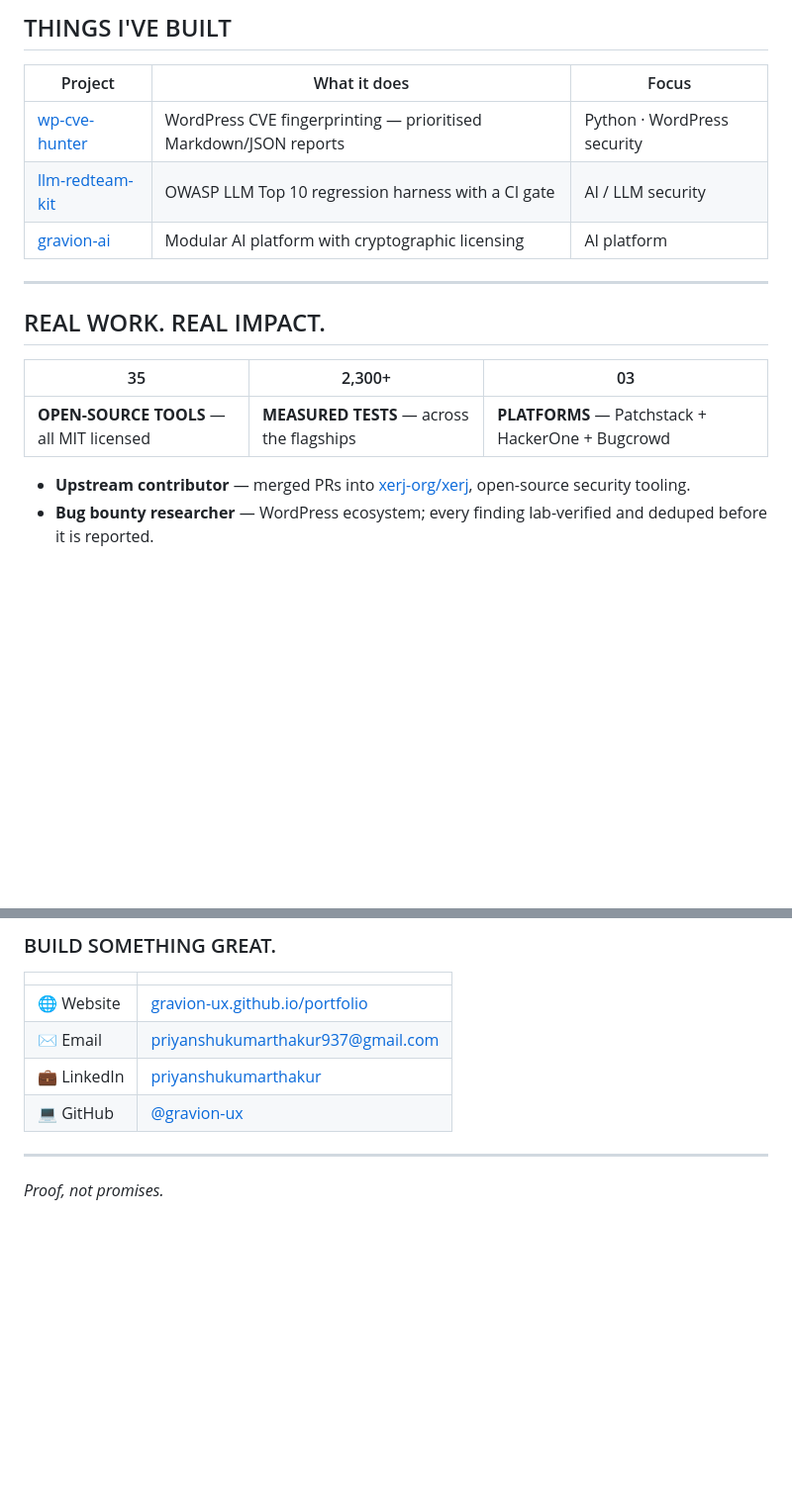
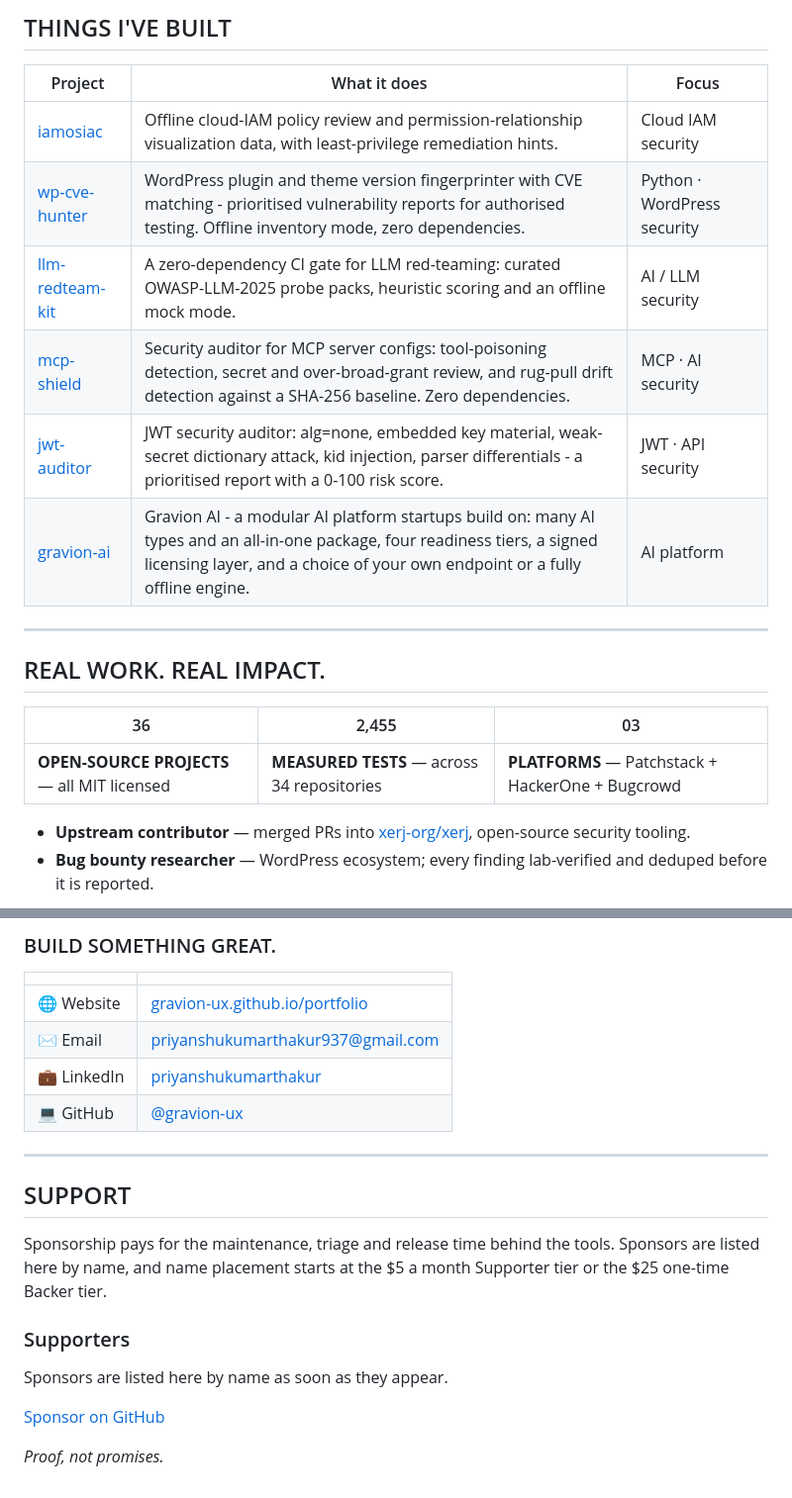
Before and after one commit to gravion-ux/gravion-ux, a Markdown page: README.md, 2 parts joined by grey strips. Shown at 99% size. GitHub-like rendering; blank space fills up the shorter version.

Commit message:
feat: add the Supporters section and refresh the banner counts
The $5 Supporter and $25 One-time Backer tiers promise a name in the Supporters section of the profile README, and the section did not exist. Name placement now starts at $5 for the profile README, and the featured-project table matches the six repositories the sponsors page lists. The banner now reads 36 open-source projects and 2,455 tests.

```diff
--- a/README.md
+++ b/README.md
@@ -69,17 +69,20 @@ scope → read → test → report
 
 | Project | What it does | Focus |
 | --- | --- | --- |
-| [wp-cve-hunter](https://github.com/gravion-ux/wp-cve-hunter) | WordPress CVE fingerprinting — prioritised Markdown/JSON reports | Python · WordPress security |
-| [llm-redteam-kit](https://github.com/gravion-ux/llm-redteam-kit) | OWASP LLM Top 10 regression harness with a CI gate | AI / LLM security |
-| [gravion-ai](https://github.com/gravion-ux/gravion-ai) | Modular AI platform with cryptographic licensing | AI platform |
+| [iamosiac](https://github.com/gravion-ux/iamosiac) | Offline cloud-IAM policy review and permission-relationship visualization data, with least-privilege remediation hints. | Cloud IAM security |
+| [wp-cve-hunter](https://github.com/gravion-ux/wp-cve-hunter) | WordPress plugin and theme version fingerprinter with CVE matching - prioritised vulnerability reports for authorised testing. Offline inventory mode, zero dependencies. | Python · WordPress security |
+| [llm-redteam-kit](https://github.com/gravion-ux/llm-redteam-kit) | A zero-dependency CI gate for LLM red-teaming: curated OWASP-LLM-2025 probe packs, heuristic scoring and an offline mock mode. | AI / LLM security |
+| [mcp-shield](https://github.com/gravion-ux/mcp-shield) | Security auditor for MCP server configs: tool-poisoning detection, secret and over-broad-grant review, and rug-pull drift detection against a SHA-256 baseline. Zero dependencies. | MCP · AI security |
+| [jwt-auditor](https://github.com/gravion-ux/jwt-auditor) | JWT security auditor: alg=none, embedded key material, weak-secret dictionary attack, kid injection, parser differentials - a prioritised report with a 0-100 risk score. | JWT · API security |
+| [gravion-ai](https://github.com/gravion-ux/gravion-ai) | Gravion AI - a modular AI platform startups build on: many AI types and an all-in-one package, four readiness tiers, a signed licensing layer, and a choice of your own endpoint or a fully offline engine. | AI platform |
 
 ---
 
 ## REAL WORK. REAL IMPACT.
 
-| 35 | 2,300+ | 03 |
+| 36 | 2,455 | 03 |
 | --- | --- | --- |
-| **OPEN-SOURCE TOOLS** — all MIT licensed | **MEASURED TESTS** — across the flagships | **PLATFORMS** — Patchstack + HackerOne + Bugcrowd |
+| **OPEN-SOURCE PROJECTS** — all MIT licensed | **MEASURED TESTS** — across 34 repositories | **PLATFORMS** — Patchstack + HackerOne + Bugcrowd |
 
 - **Upstream contributor** — merged PRs into [xerj-org/xerj](https://github.com/xerj-org/xerj), open-source security tooling.
 - **Bug bounty researcher** — WordPress ecosystem; every finding lab-verified and deduped before it is reported.
@@ -110,4 +113,16 @@ Responsible reporting       █████████████████
 
 ---
 
+## SUPPORT
+
+Sponsorship pays for the maintenance, triage and release time behind the tools. Sponsors are
+listed here by name, and name placement starts at the $5 a month Supporter tier or the $25
+one-time Backer tier.
+
+### Supporters
+
+Sponsors are listed here by name as soon as they appear.
+
+[Sponsor on GitHub](https://github.com/sponsors/gravion-ux)
+
 *Proof, not promises.*
```
Also changed, not shown: other parts of README.md (+1 -1 lines), builder-pass-v2.png.
